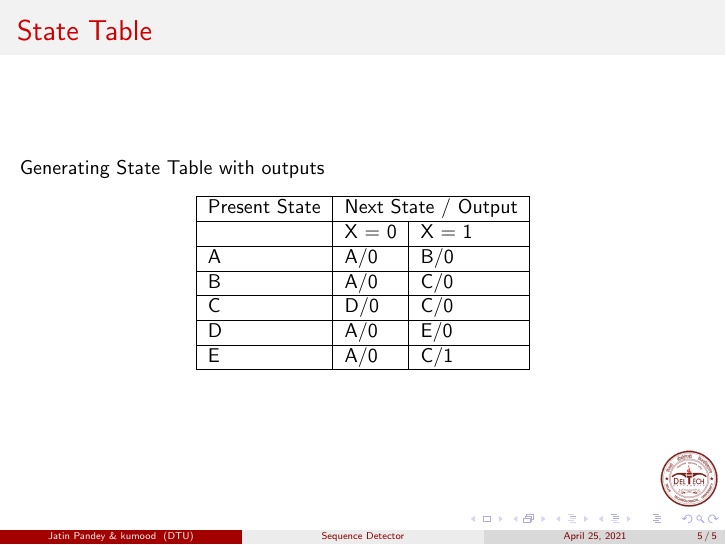
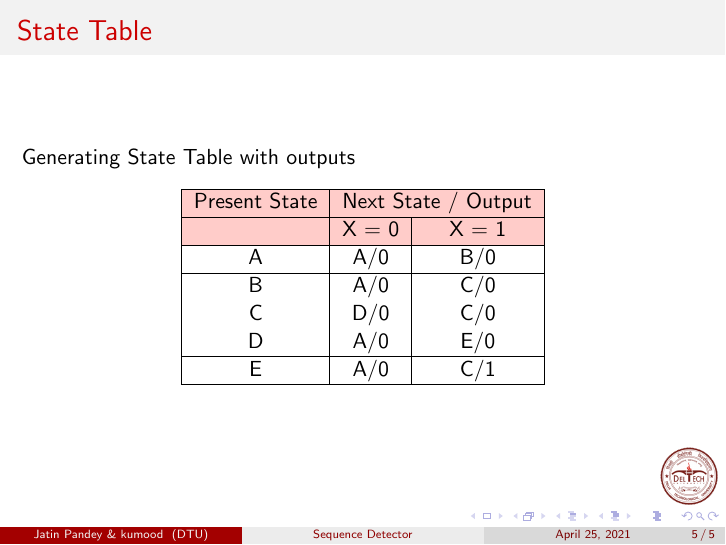
Before and after one commit to jatin837/sequence_detector, LaTeX slides (src/presentation.tex): page 5 of 5. Compiled offline with pdfLaTeX.

Commit message:
done colored-table

```diff
--- a/src/presentation.tex
+++ b/src/presentation.tex
@@ -1,4 +1,4 @@
-\documentclass[10pt]{beamer}
+\documentclass[xcolor=table]{beamer}
 \usetheme{Madrid}
 \usecolortheme{beaver}
 \usepackage{tikz}
@@ -48,16 +48,23 @@
       \frametitle{State Table}
       Generating State Table with outputs
       \begin{table}[]
-        \begin{tabular}{|l|l|l|l|l|}
-        \hline
-        Present State & \multicolumn{4}{l|}{Next State / Output}                \\ \hline
-                      & \multicolumn{2}{l|}{X = 0} & \multicolumn{2}{l|}{X = 1} \\ \hline
-        A             & \multicolumn{2}{l|}{A/0}   & \multicolumn{2}{l|}{B/0}   \\ \hline
-        B             & \multicolumn{2}{l|}{A/0}   & \multicolumn{2}{l|}{C/0}   \\ \hline
-        C             & \multicolumn{2}{l|}{D/0}   & \multicolumn{2}{l|}{C/0}   \\ \hline
-        D             & \multicolumn{2}{l|}{A/0}   & \multicolumn{2}{l|}{E/0}   \\ \hline
-        E             & \multicolumn{2}{l|}{A/0}   & \multicolumn{2}{l|}{C/1}   \\ \hline
-        \end{tabular}
-        \end{table}
-    }
+\begin{tabular}{|c|c|l|c|l|}
+\hline
+\rowcolor[HTML]{FFCCC9}
+Present State & \multicolumn{4}{c|}{\cellcolor[HTML]{FFCCC9}Next State / Output}                                        \\ \hline
+\rowcolor[HTML]{FFCCC9}
+              & \multicolumn{2}{c|}{\cellcolor[HTML]{FFCCC9}X = 0} & \multicolumn{2}{c|}{\cellcolor[HTML]{FFCCC9}X = 1} \\ \hline
+\rowcolor[HTML]{FFFFFF}
+A             & \multicolumn{2}{c|}{\cellcolor[HTML]{FFFFFF}A/0}   & \multicolumn{2}{c|}{\cellcolor[HTML]{FFFFFF}B/0}   \\ \hline
+\rowcolor[HTML]{FFFFFF}
+B             & \multicolumn{2}{c|}{\cellcolor[HTML]{FFFFFF}A/0}   & \multicolumn{2}{c|}{\cellcolor[HTML]{FFFFFF}C/0}   \\ \hline
+\rowcolor[HTML]{FFFFFF}
+C             & \multicolumn{2}{c|}{\cellcolor[HTML]{FFFFFF}D/0}   & \multicolumn{2}{c|}{\cellcolor[HTML]{FFFFFF}C/0}   \\ \hline
+\rowcolor[HTML]{FFFFFF}
+D             & \multicolumn{2}{c|}{\cellcolor[HTML]{FFFFFF}A/0}   & \multicolumn{2}{c|}{\cellcolor[HTML]{FFFFFF}E/0}   \\ \hline
+\rowcolor[HTML]{FFFFFF}
+E             & \multicolumn{2}{c|}{\cellcolor[HTML]{FFFFFF}A/0}   & \multicolumn{2}{c|}{\cellcolor[HTML]{FFFFFF}C/1}   \\ \hline
+\end{tabular}
+\end{table}
+  }
 \end{document}
```
